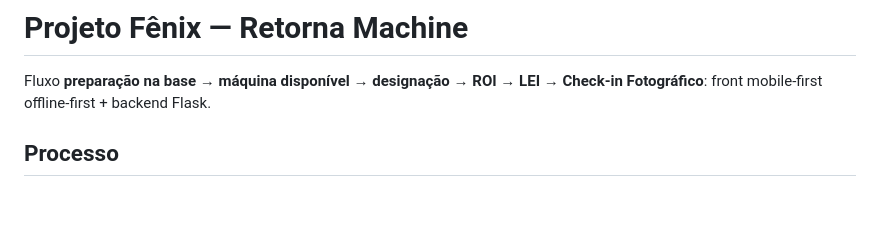
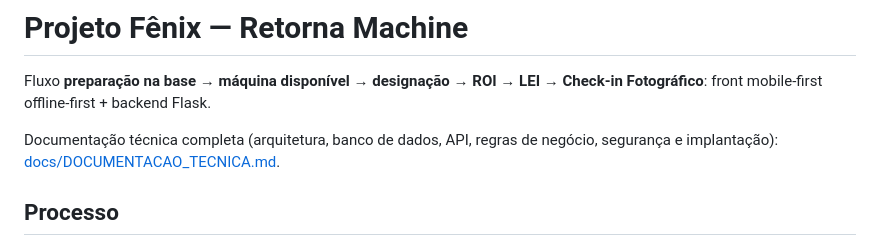
Before and after one commit to Tezzy05/Projeto_Fenix, a Markdown page: README.md, the part around the change. Drawn GitHub-style; blank space fills up the shorter version.

```diff
--- a/README.md
+++ b/README.md
@@ -1,6 +1,8 @@
 # Projeto Fênix — Retorna Machine
 
 Fluxo **preparação na base → máquina disponível → designação → ROI → LEI → Check-in Fotográfico**: front mobile-first offline-first + backend Flask.
+
+Documentação técnica completa (arquitetura, banco de dados, API, regras de negócio, segurança e implantação): [docs/DOCUMENTACAO_TECNICA.md](docs/DOCUMENTACAO_TECNICA.md).
 
 ## Processo
 1. **Preparação na base (técnico):** checklist com 6 itens, cada um conforme / não conforme e com foto (hardware, software, módulos de segurança, modem, tela/botão promocional — opcional — e adesivação), mais 3 fotos da máquina adesivada e ligada. Sem não conformidades, a máquina fica **disponível para instalação**; com alguma, fica **não conforme** até um novo checklist. O histórico guarda todas as tentativas e o que foi corrigido.
```
Also changed, not shown: docs/DOCUMENTACAO_TECNICA.md (added, +470 -0 lines).
